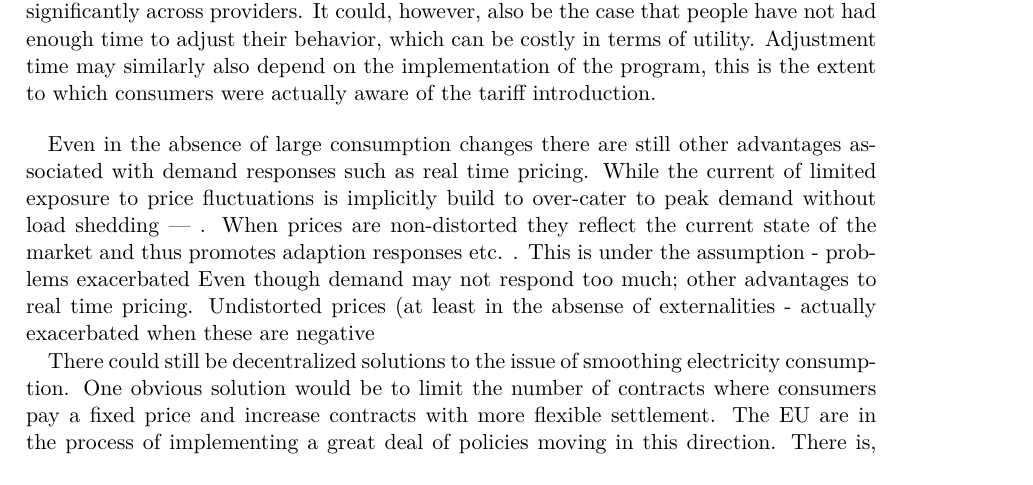
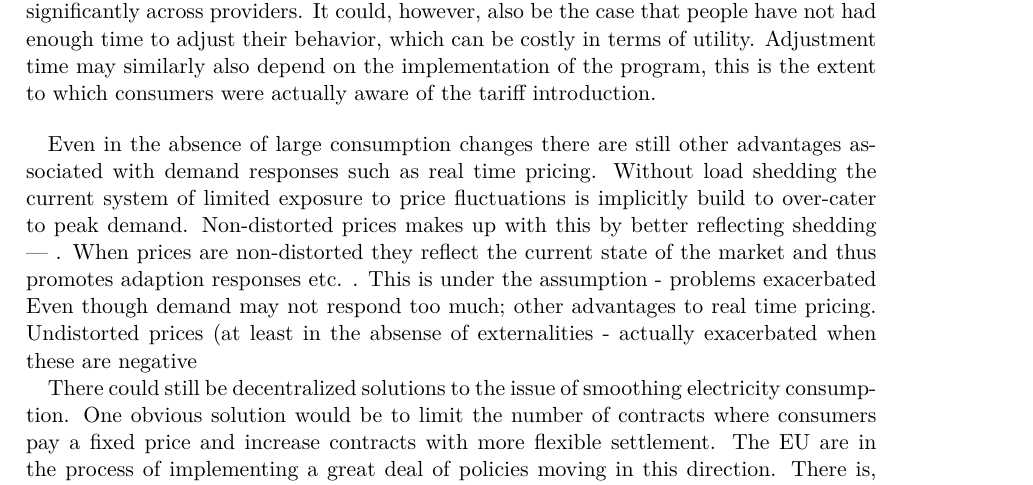
Before and after one commit to thornoe/energy, a LaTeX paper (latex/main.tex, which reads latex/02_chapters/06_results.tex): part of page 25 of 40, cut so that both start at the same text. Compiled offline with pdfLaTeX; an older LaTeX class or package is replaced by its successor.

Commit message:
Updates from Overleaf

```diff
--- a/latex/02_chapters/06_results.tex
+++ b/latex/02_chapters/06_results.tex
@@ -110,7 +110,7 @@ We obtain estimates of the short term elasticity of demand that are in the range
 Oddly enough the time-of-use tariff did seem to have an effect outside of the area that was actually affected by the tariff. This could be a response from knowing that electricity demand and thus emissions from production are high in the peak period. This extra piece of information could be the driver of the result rather than an effect from changed prices. Even though people do not appear to respond much to electricity prices this could simply be due to little available information. Tariffs are applied grid wide, but its actual implementation (into billing contracts etc.) is left for the individual electricity providers to decide on. Thus information granted and actual exposure to the tariffs may vary significantly across providers. It could, however, also be the case that people have not had enough time to adjust their behavior, which can be costly in terms of utility. Adjustment time may similarly also depend on the implementation of the program, this is the extent to which consumers were actually aware of the tariff introduction.
 \bigskip
 
-Even in the absence of large consumption changes there are still other advantages associated with demand responses such as real time pricing. While the current of limited exposure to price fluctuations is implicitly build to over-cater to peak demand without load shedding  --- . When prices are non-distorted they reflect the current state of the market and thus promotes adaption responses etc. .  This is under the assumption - problems exacerbated Even though demand may not respond too much; other advantages to real time pricing. Undistorted prices (at least in the absense of externalities - actually exacerbated when these are negative
+Even in the absence of large consumption changes there are still other advantages associated with demand responses such as real time pricing. Without load shedding the current system of limited exposure to price fluctuations is implicitly build to over-cater to peak demand. Non-distorted prices makes up with this by better reflecting  shedding  --- . When prices are non-distorted they reflect the current state of the market and thus promotes adaption responses etc. .  This is under the assumption - problems exacerbated Even though demand may not respond too much; other advantages to real time pricing. Undistorted prices (at least in the absense of externalities - actually exacerbated when these are negative
 %Her afsnit om andre fordele ved RTP. RTP reflects the state of the market. Price caps % Higher exposure to .. Peaks (w. no price caps) also makes investments in storage more profitable => more research, maybe it will become economically feasible at some point in time. The current sstem is build to over-cater to peak demand without load shedding.
 
 
```
